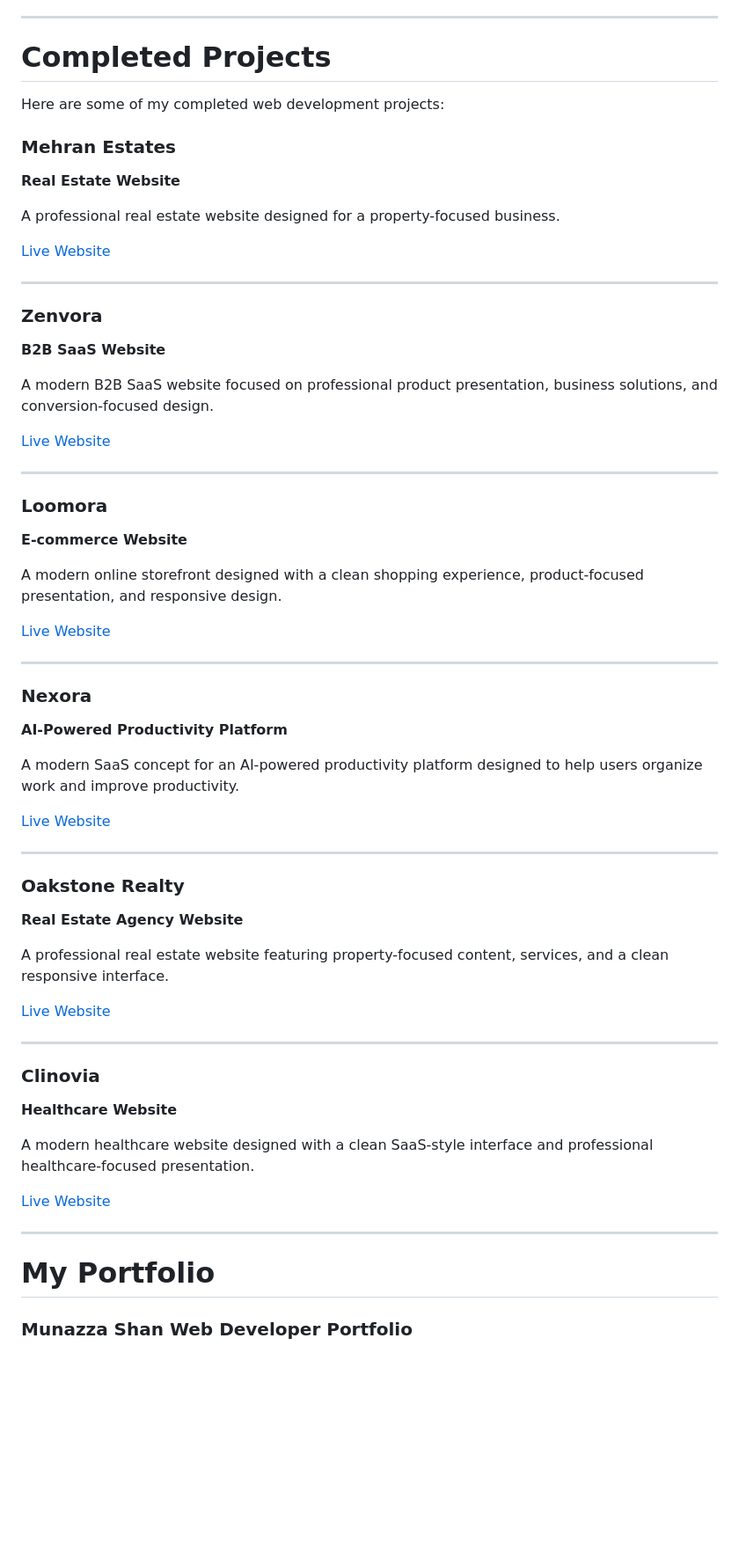
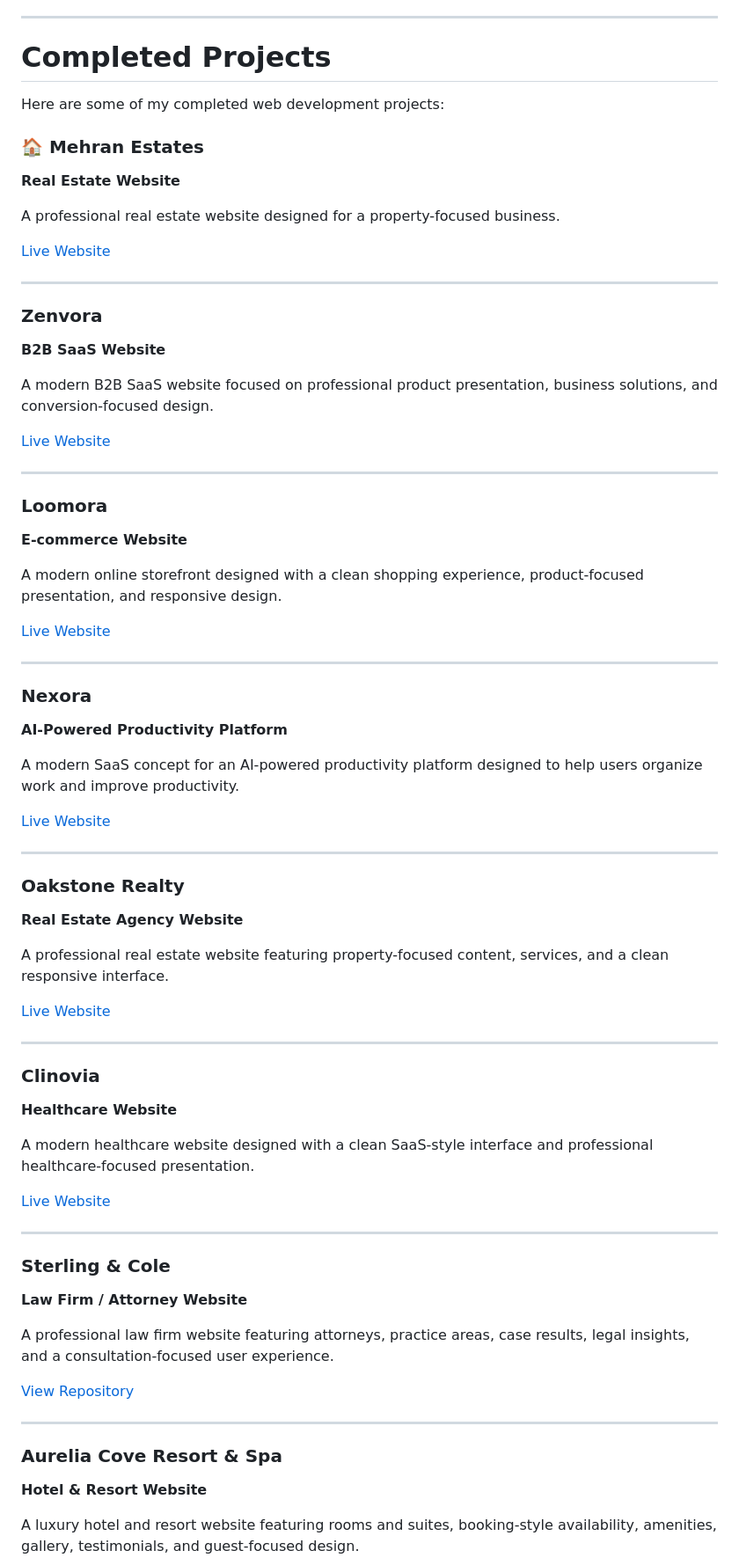
Before and after one commit to munazza-shan-web/munazza-shan-web, a Markdown page: README.md, the part around one of its changes. Shown at 88% size. Rendered like a GitHub page; blank space fills up the shorter version.

```diff
--- a/README.md
+++ b/README.md
@@ -24,11 +24,11 @@ I enjoy turning ideas into polished websites with a strong focus on **design, us
 
 ---
 
-# Completed Projects
+#  Completed Projects
 
 Here are some of my completed web development projects:
 
-### Mehran Estates
+### 🏠 Mehran Estates
 
 **Real Estate Website**
 
@@ -38,7 +38,7 @@ A professional real estate website designed for a property-focused business.
 
 ---
 
-### Zenvora
+###  Zenvora
 
 **B2B SaaS Website**
 
@@ -48,7 +48,7 @@ A modern B2B SaaS website focused on professional product presentation, business
 
 ---
 
-### Loomora
+###  Loomora
 
 **E-commerce Website**
 
@@ -58,7 +58,7 @@ A modern online storefront designed with a clean shopping experience, product-fo
 
 ---
 
-### Nexora
+###  Nexora
 
 **AI-Powered Productivity Platform**
 
@@ -68,7 +68,7 @@ A modern SaaS concept for an AI-powered productivity platform designed to help u
 
 ---
 
-### Oakstone Realty
+###  Oakstone Realty
 
 **Real Estate Agency Website**
 
@@ -78,7 +78,7 @@ A professional real estate website featuring property-focused content, services,
 
 ---
 
-### Clinovia
+###  Clinovia
 
 **Healthcare Website**
 
@@ -88,6 +88,19 @@ A modern healthcare website designed with a clean SaaS-style interface and profe
 
 ---
 
-# My Portfolio
+###  Sterling & Cole
 
-### Munazza Shan Web Developer Portfolio
+**Law Firm / Attorney Website**
+
+A professional law firm website featuring attorneys, practice areas, case results, legal insights, and a consultation-focused user experience.
+
+[View Repository](https://github.com/munazza-shan-web/sterling-cole-law-firm)
+
+---
+
+###  Aurelia Cove Resort & Spa
+
+**Hotel & Resort Website**
+
+A luxury hotel and resort website featuring rooms and suites, booking-style availability, amenities, gallery, testimonials, and guest-focused design.
+
```
Also changed, not shown: other parts of README.md (+60 -15 lines).
